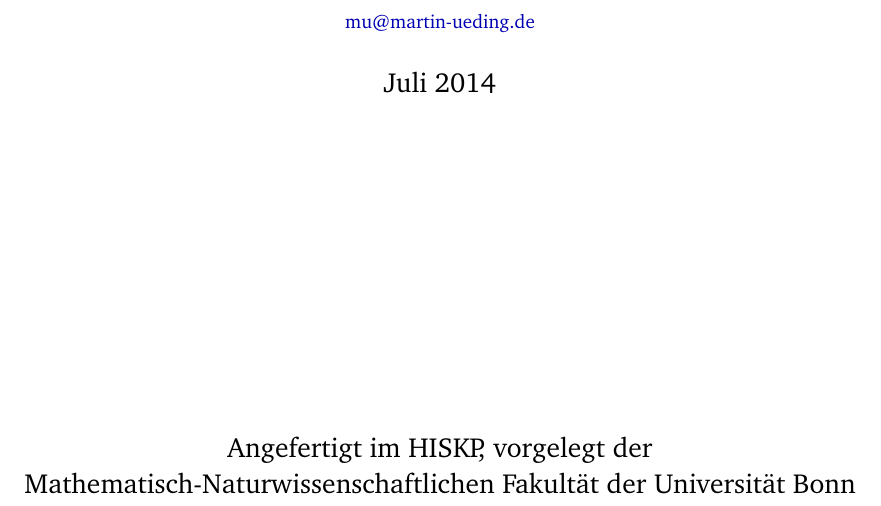
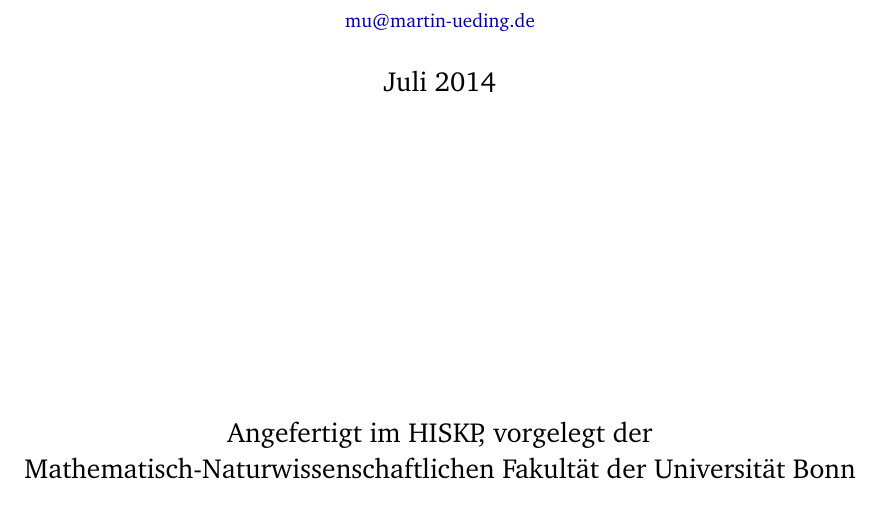
Before and after one commit to martin-ueding/physik590, a LaTeX book (Text/Bachelorarbeit.tex, which reads Text/header.sty): part of page 1 of 23, cut so that both start at the same text. Compiled offline with pdfLaTeX; an older LaTeX class or package is replaced by its successor; TikZ figures are drawn from their code, not taken from saved files.

Commit message:
Weitere LaTeX Warnungen behoben

```diff
--- a/Text/Bachelorarbeit.tex
+++ b/Text/Bachelorarbeit.tex
@@ -4,6 +4,7 @@
     11pt,
     ngerman,
     fleqn,
+    parskip=half,
     DIV=15, BCOR=2cm, headinclude,
 ]{scrbook}
 
@@ -21,7 +22,7 @@
 \usepackage{tikz}
 \usepackage{pgfplots}
 \pgfplotsset{
-    compat=1.5,
+    compat=1.9,
     width=0.8\linewidth,
     xticklabel style={/pgf/number format/use comma},
     yticklabel style={/pgf/number format/use comma},
--- a/Text/header.sty
+++ b/Text/header.sty
@@ -27,7 +27,6 @@
 %                          Margins and other spacing                          %
 %%%%%%%%%%%%%%%%%%%%%%%%%%%%%%%%%%%%%%%%%%%%%%%%%%%%%%%%%%%%%%%%%%%%%%%%%%%%%%%
 
-\usepackage[parfill]{parskip}
 \usepackage{setspace}
 \usepackage[activate]{microtype}
 
```
